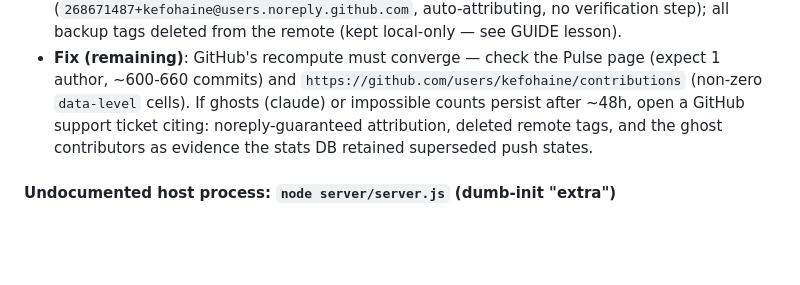
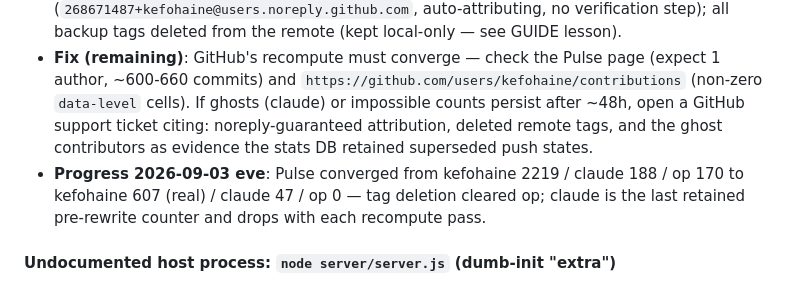
Before and after one commit to kefohaine/server, a Markdown page: docs/ISSUES.md, the part around the change. Drawn GitHub-style; blank space fills up the shorter version.

Commit message:
docs: stats convergence progress — op cleared via tag deletion, agent 188→47

```diff
--- a/docs/ISSUES.md
+++ b/docs/ISSUES.md
@@ -25,6 +25,7 @@ Tracked for follow-up. Items marked **[needs human approval]** require a decisio
 - **Problem**: after three full-history rewrites in 24h (2026-09-02/03), GitHub's aggregate stats are poisoned: Pulse showed 2389 "commits to all branches" (660 real) and ghost authors claude (188) + op (170) that exist in no current history — the op count matched the 172 commits in the pre-rewrite history under a retired identity, proving GitHub aggregates **remote tags** (which also re-exposed the scrubbed old identities). The profile contribution graph also stayed empty because the retired custom email was never verified.
 - **Done 2026-09-03**: both repos rewritten to the account-noreply email (`268671487+kefohaine@users.noreply.github.com`, auto-attributing, no verification step); all backup tags deleted from the remote (kept local-only — see GUIDE lesson).
 - **Fix (remaining)**: GitHub's recompute must converge — check the Pulse page (expect 1 author, ~600-660 commits) and `https://github.com/users/kefohaine/contributions` (non-zero `data-level` cells). If ghosts (claude) or impossible counts persist after ~48h, open a GitHub support ticket citing: noreply-guaranteed attribution, deleted remote tags, and the ghost contributors as evidence the stats DB retained superseded push states.
+- **Progress 2026-09-03 eve**: Pulse converged from kefohaine 2219 / claude 188 / op 170 to kefohaine 607 (real) / claude 47 / op 0 — tag deletion cleared op; claude is the last retained pre-rewrite counter and drops with each recompute pass.
 
 
 
```
